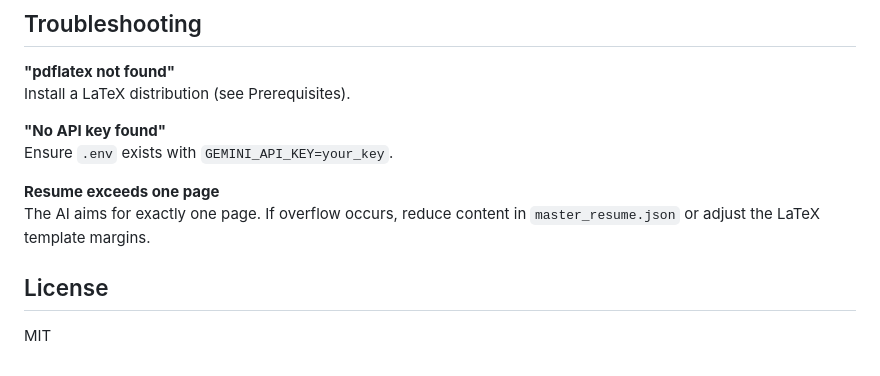
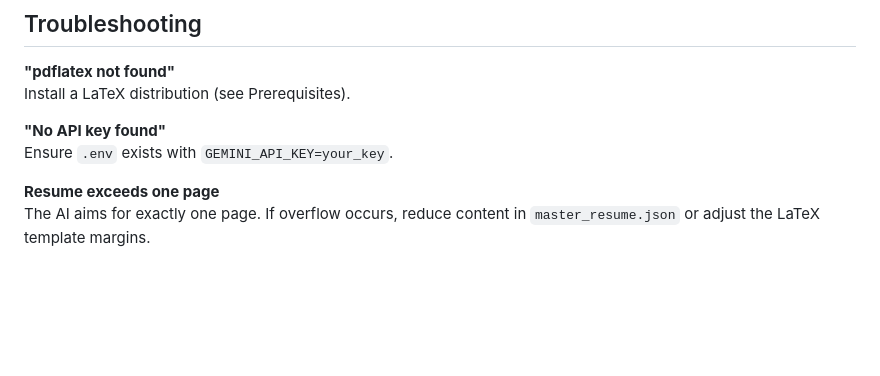
Before and after one commit to vsicle/ResumeCustomizer, a Markdown page: README.md, the part around the change. Drawn GitHub-style; blank space fills up the shorter version.

Commit message:
Remove License section from README
Removed License section from README.md

```diff
--- a/README.md
+++ b/README.md
@@ -187,7 +187,3 @@ Ensure `.env` exists with `GEMINI_API_KEY=your_key`.
 
 **Resume exceeds one page**
 The AI aims for exactly one page. If overflow occurs, reduce content in `master_resume.json` or adjust the LaTeX template margins.
-
-## License
-
-MIT
```
